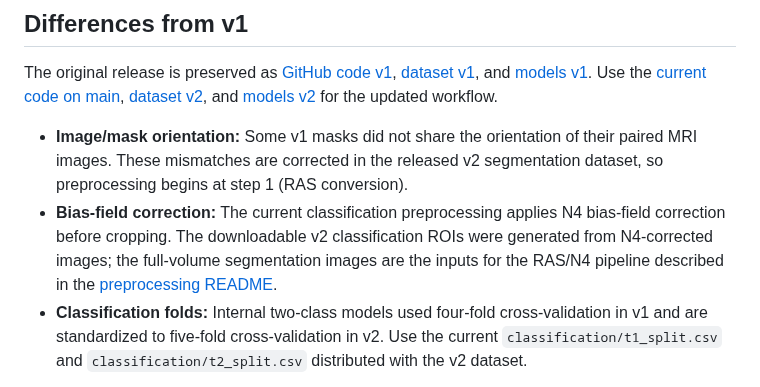
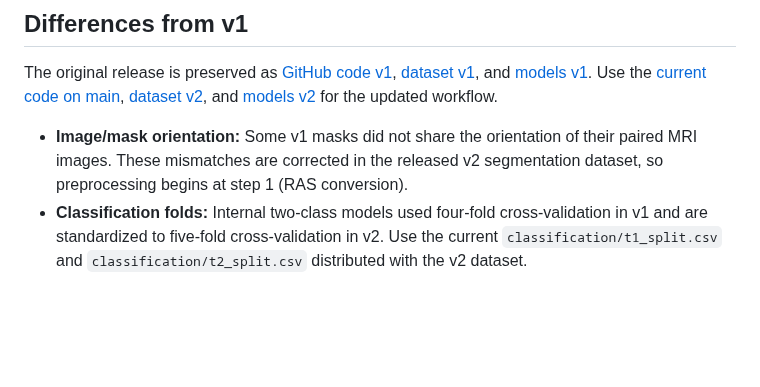
Before and after one commit to NUBagciLab/Cyst-X, a Markdown page: README.md, the part around the change. Drawn GitHub-style; blank space fills up the shorter version.

Commit message:
Remove bias-field correction from release differences

```diff
--- a/README.md
+++ b/README.md
@@ -12,7 +12,6 @@ Official implementation of **Cyst-X**, an end-to-end multi-center pipeline integ
 The original release is preserved as [GitHub code v1](https://github.com/NUBagciLab/Cyst-X/tree/v1), [dataset v1](https://huggingface.co/datasets/phy710/Cyst-X/tree/v1), and [models v1](https://huggingface.co/phy710/Cyst-X/tree/v1). Use the [current code on main](https://github.com/NUBagciLab/Cyst-X/tree/main), [dataset v2](https://huggingface.co/datasets/phy710/Cyst-X/tree/v2), and [models v2](https://huggingface.co/phy710/Cyst-X/tree/v2) for the updated workflow.
 
 - **Image/mask orientation:** Some v1 masks did not share the orientation of their paired MRI images. These mismatches are corrected in the released v2 segmentation dataset, so preprocessing begins at step 1 (RAS conversion).
-- **Bias-field correction:** The current classification preprocessing applies N4 bias-field correction before cropping. The downloadable v2 classification ROIs were generated from N4-corrected images; the full-volume segmentation images are the inputs for the RAS/N4 pipeline described in the [preprocessing README](preprocessing/README.md).
 - **Classification folds:** Internal two-class models used four-fold cross-validation in v1 and are standardized to five-fold cross-validation in v2. Use the current `classification/t1_split.csv` and `classification/t2_split.csv` distributed with the v2 dataset.
 
 The code changes can be viewed in the [v1-to-main comparison](https://github.com/NUBagciLab/Cyst-X/compare/v1...main).
```
